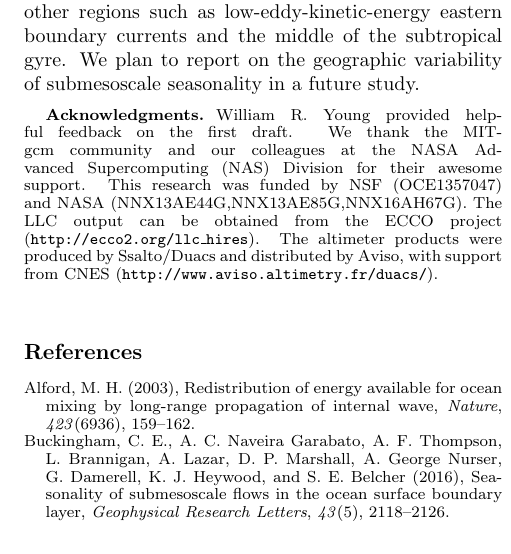
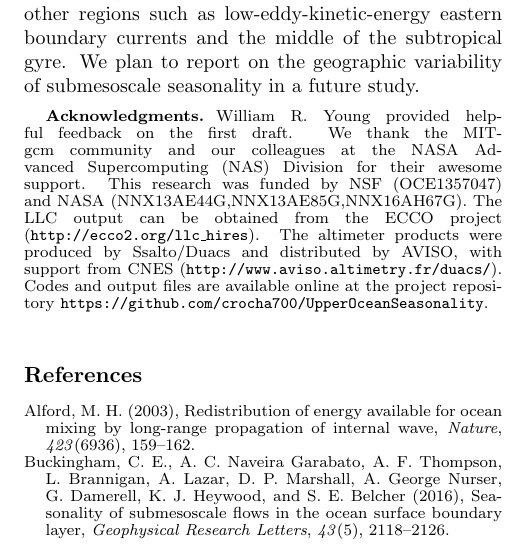
Before and after one commit to cesar-rocha/UpperOceanSeasonality, a LaTeX document (writeup/rocha_etal.tex): part of one column of page 7 of 7, cut so that both start at the same text. Compiled offline with pdfLaTeX.

Commit message:
Adds link to repo in the acknowledgement

```diff
--- a/writeup/rocha_etal.tex
+++ b/writeup/rocha_etal.tex
@@ -621,7 +621,9 @@ and the middle of the subtropical gyre.  We plan to report on the geographic var
 Supercomputing (NAS) Division for their awesome support.
 This research was funded by NSF (OCE1357047) and NASA (NNX13AE44G,NNX13AE85G,NNX16AH67G).
 The LLC output can be obtained from the ECCO project (\texttt{http://ecco2.org/llc$\_$hires}). The altimeter products were produced by Ssalto/Duacs
-and distributed by Aviso, with support from CNES (\texttt{http://www.aviso.altimetry.fr/duacs/}).
+and distributed by AVISO, with support from CNES (\texttt{http://www.aviso.altimetry.fr/duacs/}).
+Codes and output files are available online at the project repository
+ \texttt{https://github.com/crocha700/UpperOceanSeasonality}.
 \end{acknowledgments}
 
 \bibliographystyle{agufull08}
```
